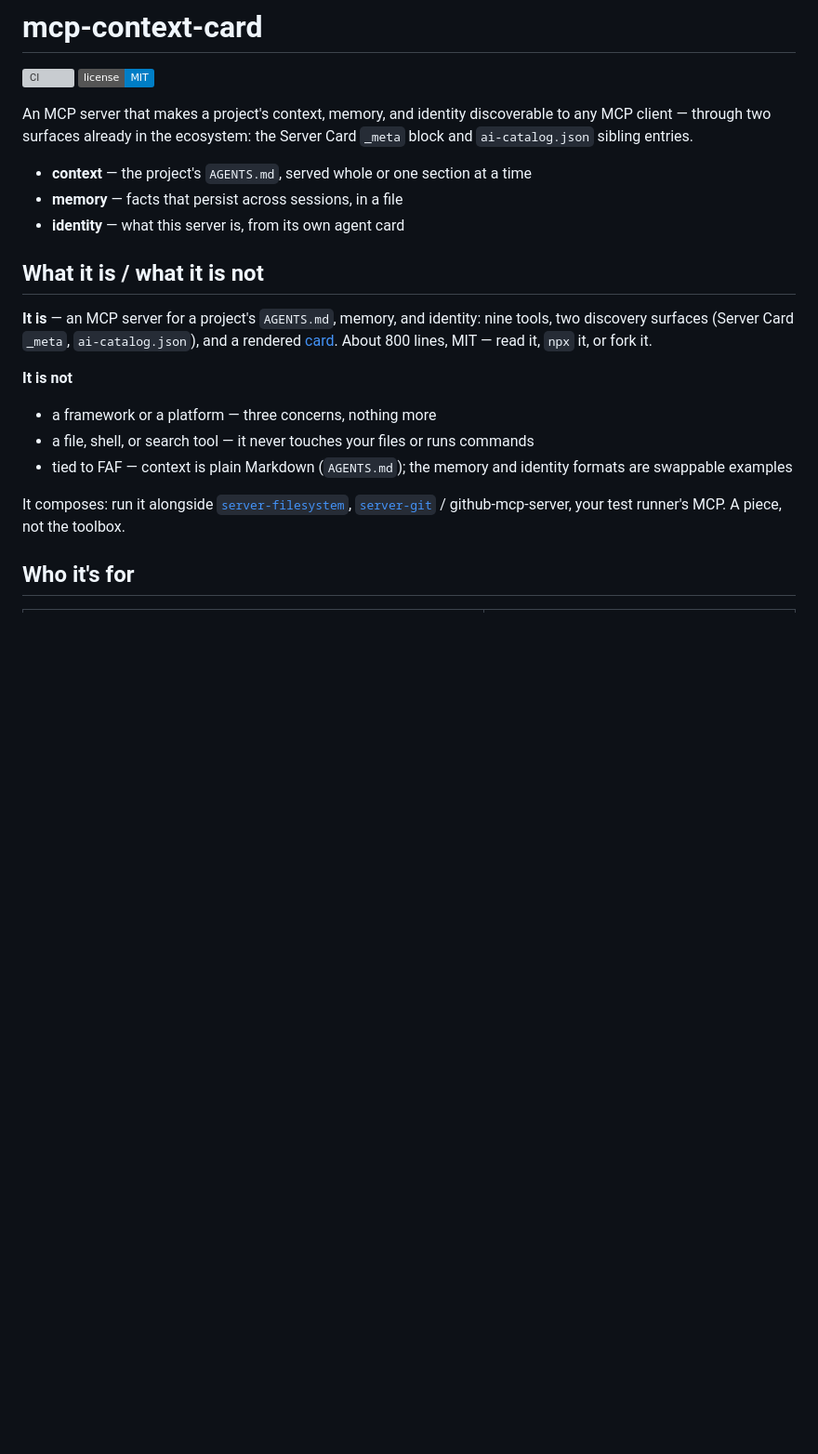
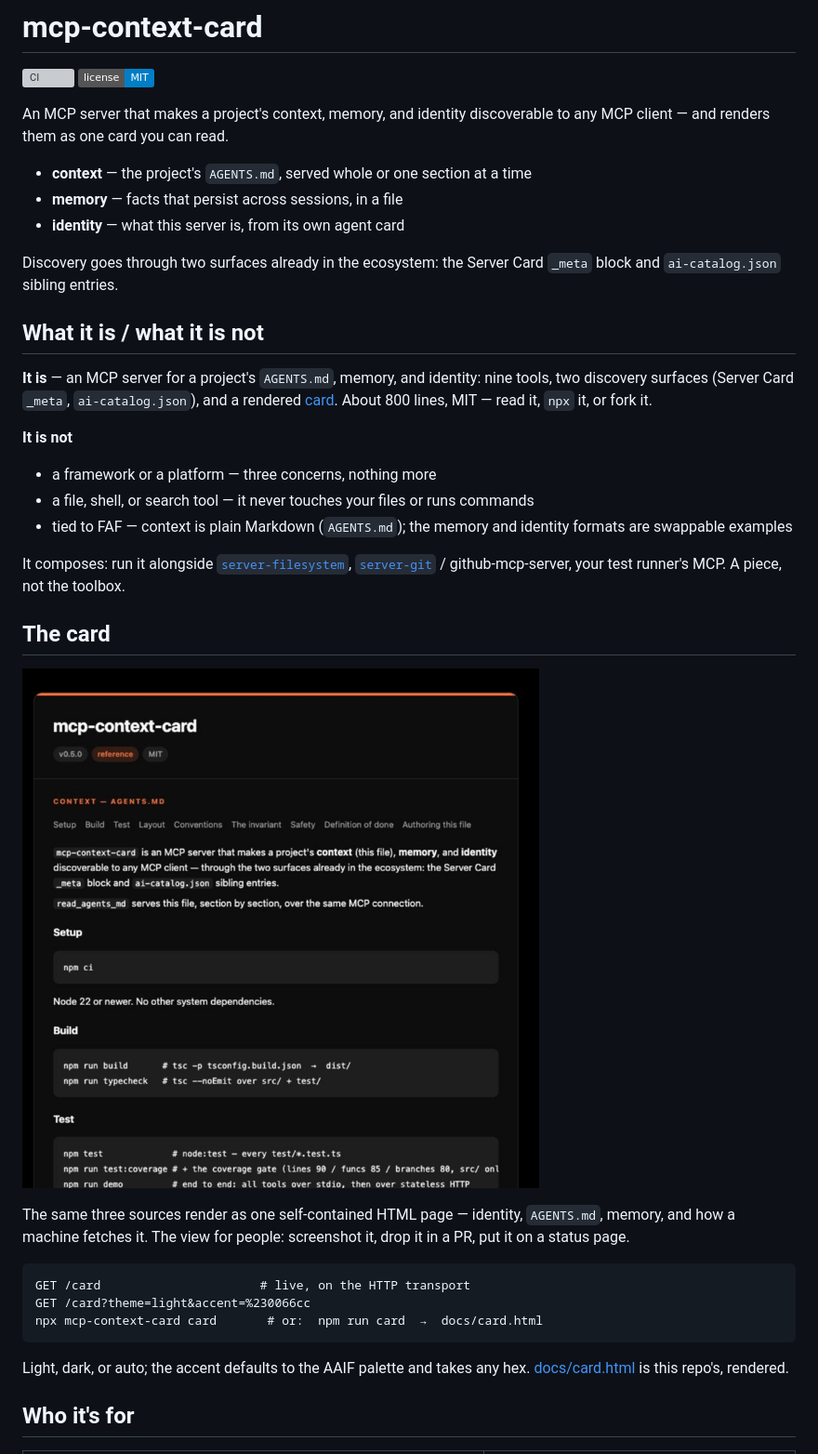
Before and after one commit to Wolfe-Jam/mcp-context-card, a Markdown page: README.md, the part around one of its changes. Shown at 93% size. Rendered like a GitHub page; pictures changed too: docs/img/card.png (added); badges without logos; blank space fills up the shorter version; grey boxes are pictures that could not be loaded.

````diff
--- a/README.md
+++ b/README.md
@@ -4,12 +4,14 @@
 [![license: MIT](https://img.shields.io/badge/license-MIT-blue.svg)](./LICENSE)
 
 An MCP server that makes a project's context, memory, and identity discoverable
-to any MCP client — through two surfaces already in the ecosystem: the Server
-Card `_meta` block and `ai-catalog.json` sibling entries.
+to any MCP client — and renders them as one card you can read.
 
 - **context** — the project's `AGENTS.md`, served whole or one section at a time
 - **memory** — facts that persist across sessions, in a file
 - **identity** — what this server is, from its own agent card
+
+Discovery goes through two surfaces already in the ecosystem: the Server Card
+`_meta` block and `ai-catalog.json` sibling entries.
 
 ## What it is / what it is not
 
@@ -28,6 +30,23 @@ It composes: run it alongside
 [`server-filesystem`](https://github.com/modelcontextprotocol/servers),
 [`server-git`](https://github.com/modelcontextprotocol/servers) /
 github‑mcp‑server, your test runner's MCP. A piece, not the toolbox.
+
+## The card
+
+![the context card](./docs/img/card.png)
+
+The same three sources render as one self‑contained HTML page — identity,
+`AGENTS.md`, memory, and how a machine fetches it. The view for people:
+screenshot it, drop it in a PR, put it on a status page.
+
+```
+GET /card                      # live, on the HTTP transport
+GET /card?theme=light&accent=%230066cc
+npx mcp-context-card card       # or:  npm run card  →  docs/card.html
+```
+
+Light, dark, or auto; the accent defaults to the AAIF palette and takes any hex.
+[docs/card.html](./docs/card.html) is this repo's, rendered.
 
 ## Who it's for
 
````
Also changed, not shown: other parts of README.md (+0 -16 lines), CHANGELOG.md (+4 -3 lines), 6 other files.
